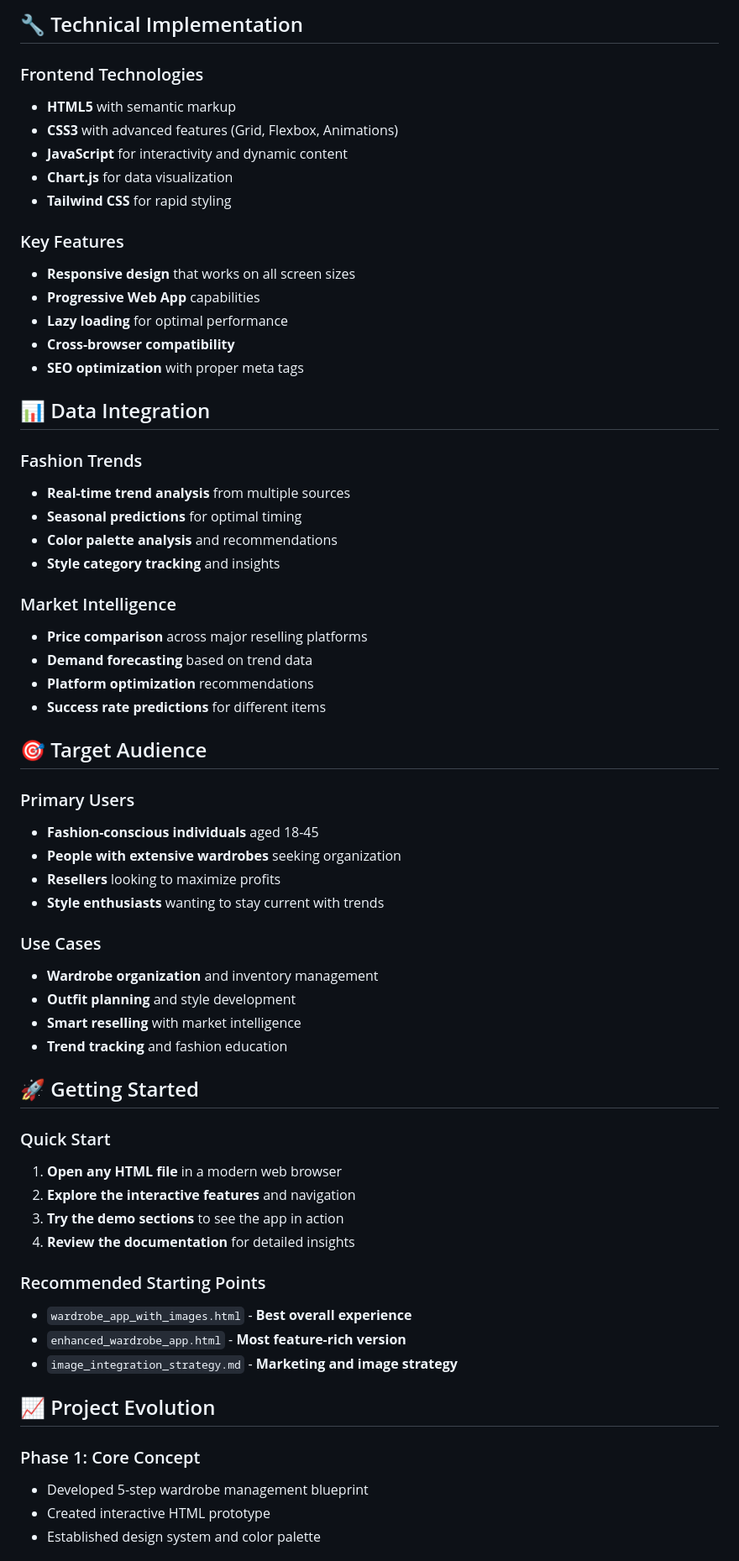
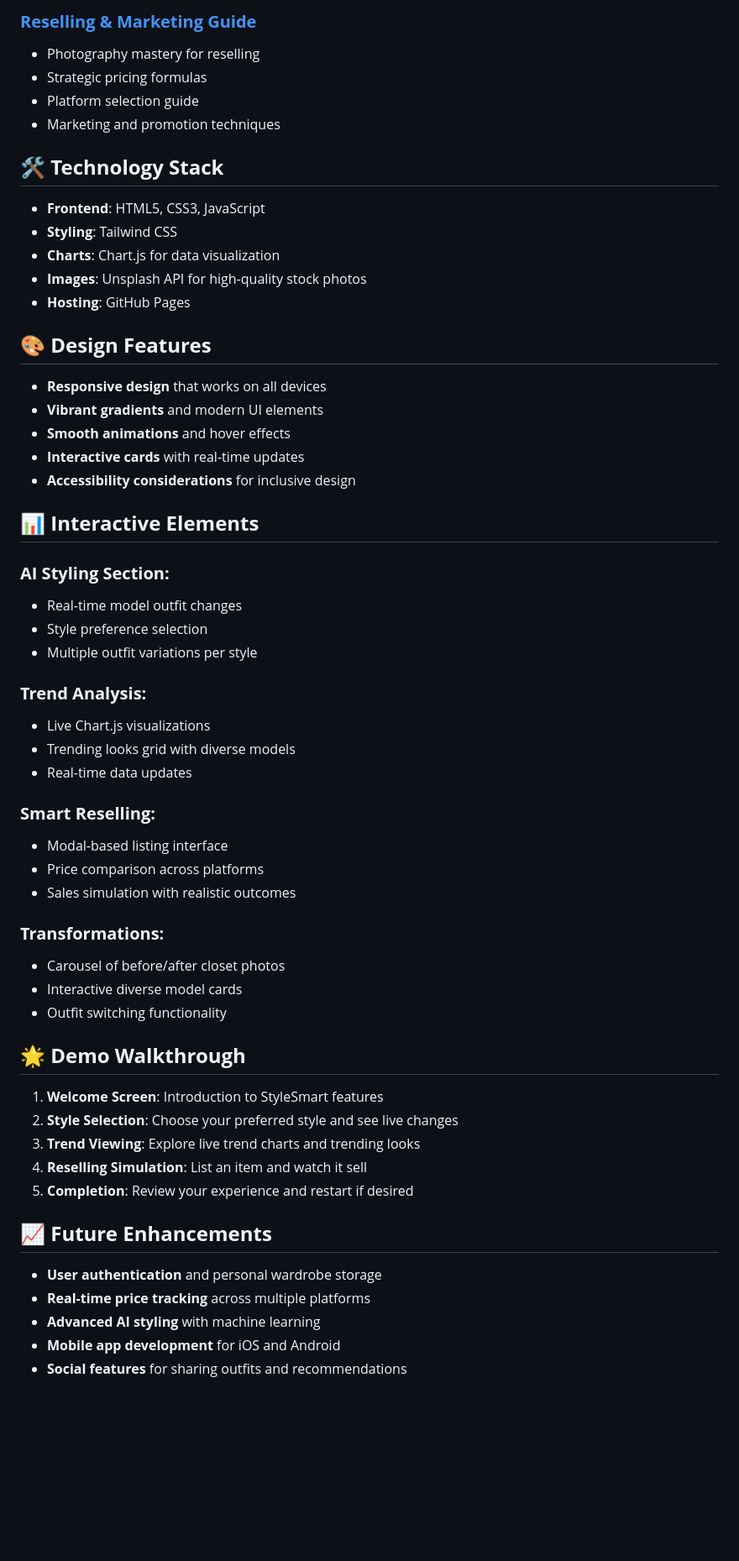
Before and after one commit to raredreams72/Hello-world-revised, a Markdown page: README.md, the part around the change printed below. Shown: that part at 84% size. Drawn GitHub-style; blank space fills up the shorter version.

Commit message:
Update README with comprehensive app documentation and user guides

```diff
--- a/README.md
+++ b/README.md
@@ -64,65 +61,61 @@ StyleSmart transforms the way people interact with their wardrobes by providing:
 
-## 🔧 Technical Implementation
+### **[Reselling & Marketing Guide](reselling_marketing_guide.md)**
+- Photography mastery for reselling
+- Strategic pricing formulas
+- Platform selection guide
+- Marketing and promotion techniques
 
-### Frontend Technologies
-- **HTML5** with semantic markup
-- **CSS3** with advanced features (Grid, Flexbox, Animations)
-- **JavaScript** for interactivity and dynamic content
-- **Chart.js** for data visualization
-- **Tailwind CSS** for rapid styling
+## 🛠️ **Technology Stack**
 
-### Key Features
-- **Responsive design** that works on all screen sizes
-- **Progressive Web App** capabilities
-- **Lazy loading** for optimal performance
-- **Cross-browser compatibility**
-- **SEO optimization** with proper meta tags
+- **Frontend**: HTML5, CSS3, JavaScript
+- **Styling**: Tailwind CSS
+- **Charts**: Chart.js for data visualization
+- **Images**: Unsplash API for high-quality stock photos
+- **Hosting**: GitHub Pages
 
-## 📊 Data Integration
+## 🎨 **Design Features**
 
-### Fashion Trends
-- **Real-time trend analysis** from multiple sources
-- **Seasonal predictions** for optimal timing
-- **Color palette analysis** and recommendations
-- **Style category tracking** and insights
+- **Responsive design** that works on all devices
+- **Vibrant gradients** and modern UI elements
+- **Smooth animations** and hover effects
+- **Interactive cards** with real-time updates
+- **Accessibility considerations** for inclusive design
 
-### Market Intelligence
-- **Price comparison** across major reselling platforms
-- **Demand forecasting** based on trend data
-- **Platform optimization** recommendations
-- **Success rate predictions** for different items
+## 📊 **Interactive Elements**
 
-## 🎯 Target Audience
+### **AI Styling Section:**
+- Real-time model outfit changes
+- Style preference selection
+- Multiple outfit variations per style
 
-### Primary Users
-- **Fashion-conscious individuals** aged 18-45
-- **People with extensive wardrobes** seeking organization
-- **Resellers** looking to maximize profits
-- **Style enthusiasts** wanting to stay current with trends
+### **Trend Analysis:**
+- Live Chart.js visualizations
+- Trending looks grid with diverse models
+- Real-time data updates
 
-### Use Cases
-- **Wardrobe organization** and inventory management
-- **Outfit planning** and style development
-- **Smart reselling** with market intelligence
-- **Trend tracking** and fashion education
+### **Smart Reselling:**
+- Modal-based listing interface
+- Price comparison across platforms
+- Sales simulation with realistic outcomes
 
-## 🚀 Getting Started
+### **Transformations:**
+- Carousel of before/after closet photos
+- Interactive diverse model cards
+- Outfit switching functionality
 
-### Quick Start
-1. **Open any HTML file** in a modern web browser
-2. **Explore the interactive features** and navigation
-3. **Try the demo sections** to see the app in action
-4. **Review the documentation** for detailed insights
+## 🌟 **Demo Walkthrough**
 
-### Recommended Starting Points
-- `wardrobe_app_with_images.html` - **Best overall experience**
-- `enhanced_wardrobe_app.html` - **Most feature-rich version**
-- `image_integration_strategy.md` - **Marketing and image strategy**
+1. **Welcome Screen**: Introduction to StyleSmart features
+2. **Style Selection**: Choose your preferred style and see live changes
+3. **Trend Viewing**: Explore live trend charts and trending looks
+4. **Reselling Simulation**: List an item and watch it sell
+5. **Completion**: Review your experience and restart if desired
 
-## 📈 Project Evolution
+## 📈 **Future Enhancements**
 
-### Phase 1: Core Concept
-- Developed 5-step wardrobe management blueprint
-- Created interactive HTML prototype
-- Established design system and color palette
+- **User authentication** and personal wardrobe storage
+- **Real-time price tracking** across multiple platforms
+- **Advanced AI styling** with machine learning
+- **Mobile app development** for iOS and Android
+- **Social features** for sharing outfits and recommendations
 
```
Also changed, not shown: other parts of README.md (+51 -123 lines).
